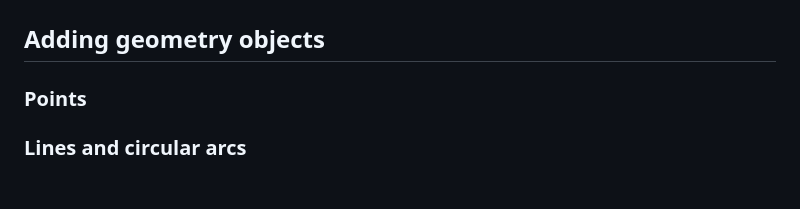
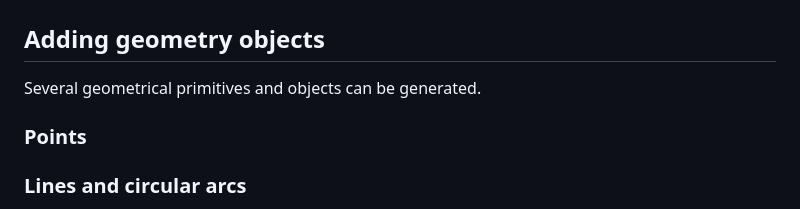
Before and after one commit to rschmehl/vplot3d, a Markdown page: README.md, the part around the change. GitHub-like rendering; blank space fills up the shorter version.

```diff
--- a/README.md
+++ b/README.md
@@ -93,6 +93,8 @@ The `elev` and `azim` parameters specify the elevation and azimuth angles of the
 
 ## Adding geometry objects
 
+Several geometrical primitives and objects can be generated.
+
 ### Points
 
 ### Lines and circular arcs
```
